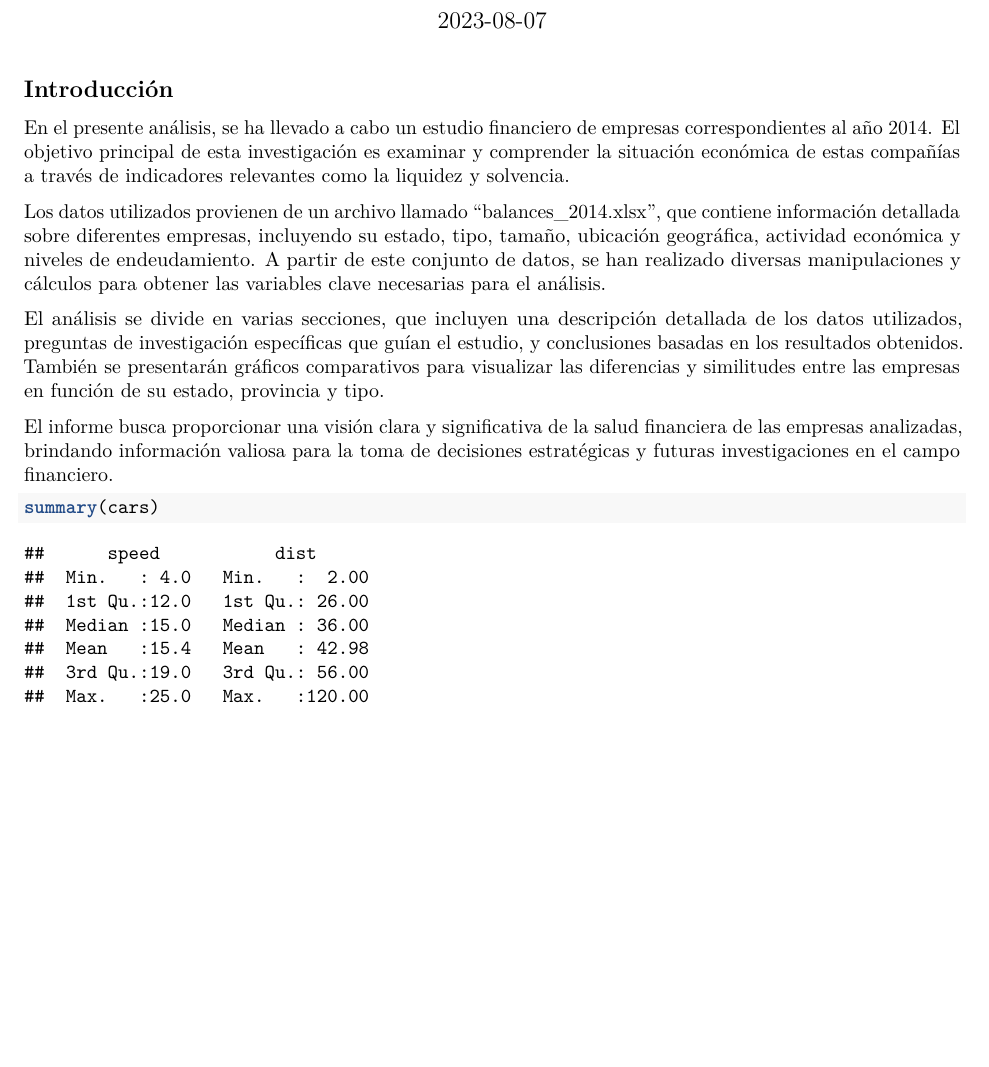
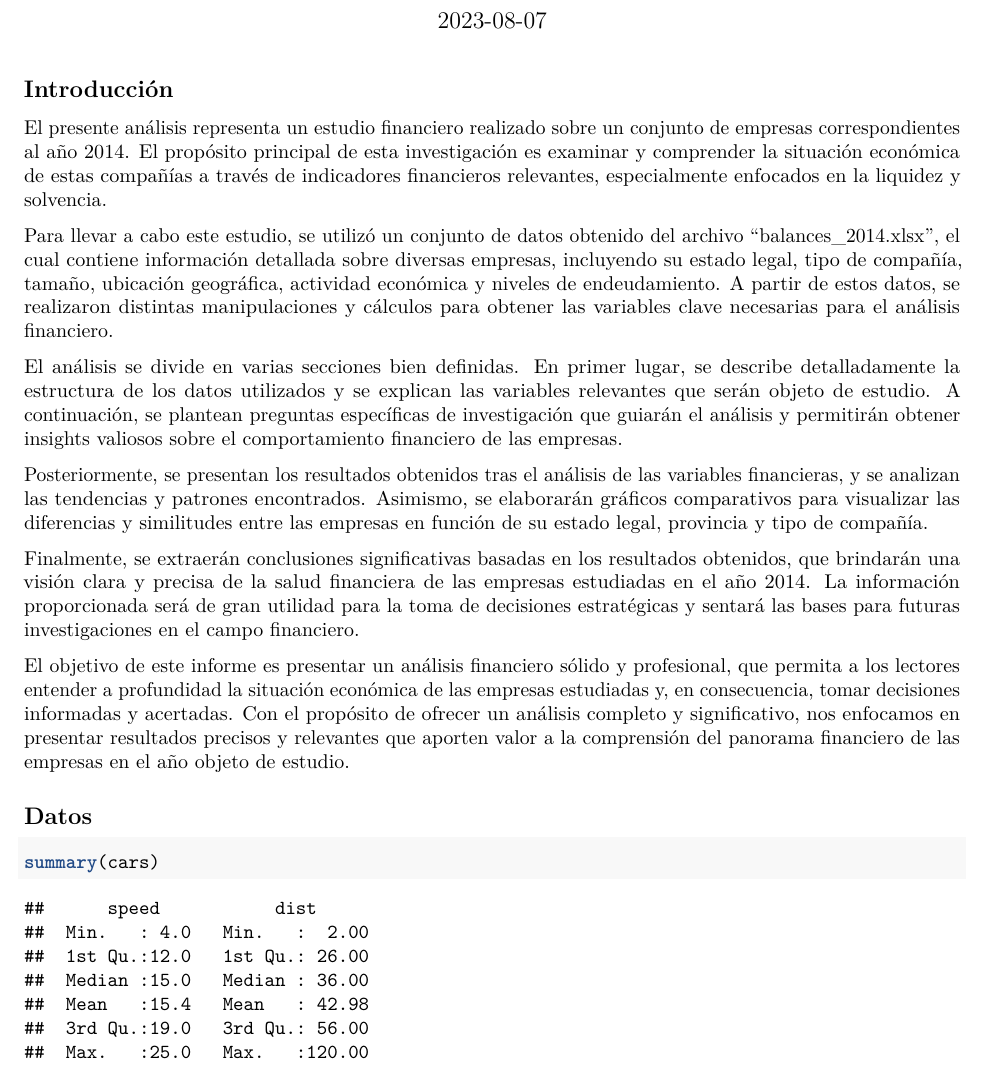
Before and after one commit to IsabelGonzalezR/Proyecto_Final_R, an R Markdown document (Informe Final/Informe Final.Rmd): part of page 1 of 2, cut so that both start at the same text, the shorter picture padded with empty space. Rendered offline with R 4.5, knitr and Pandoc, then LaTeX, with nearby package versions.

Commit message:
Actualizando RMarkdown

````diff
--- a/Informe Final/Informe Final.Rmd
+++ b/Informe Final/Informe Final.Rmd
@@ -11,13 +11,19 @@ knitr::opts_chunk$set(echo = TRUE)
 
 ## Introducción
 
-En el presente análisis, se ha llevado a cabo un estudio financiero de empresas correspondientes al año 2014. El objetivo principal de esta investigación es examinar y comprender la situación económica de estas compañías a través de indicadores relevantes como la liquidez y solvencia.
+El presente análisis representa un estudio financiero realizado sobre un conjunto de empresas correspondientes al año 2014. El propósito principal de esta investigación es examinar y comprender la situación económica de estas compañías a través de indicadores financieros relevantes, especialmente enfocados en la liquidez y solvencia.
 
-Los datos utilizados provienen de un archivo llamado "balances_2014.xlsx", que contiene información detallada sobre diferentes empresas, incluyendo su estado, tipo, tamaño, ubicación geográfica, actividad económica y niveles de endeudamiento. A partir de este conjunto de datos, se han realizado diversas manipulaciones y cálculos para obtener las variables clave necesarias para el análisis.
+Para llevar a cabo este estudio, se utilizó un conjunto de datos obtenido del archivo "balances_2014.xlsx", el cual contiene información detallada sobre diversas empresas, incluyendo su estado legal, tipo de compañía, tamaño, ubicación geográfica, actividad económica y niveles de endeudamiento. A partir de estos datos, se realizaron distintas manipulaciones y cálculos para obtener las variables clave necesarias para el análisis financiero.
 
-El análisis se divide en varias secciones, que incluyen una descripción detallada de los datos utilizados, preguntas de investigación específicas que guían el estudio, y conclusiones basadas en los resultados obtenidos. También se presentarán gráficos comparativos para visualizar las diferencias y similitudes entre las empresas en función de su estado, provincia y tipo.
+El análisis se divide en varias secciones bien definidas. En primer lugar, se describe detalladamente la estructura de los datos utilizados y se explican las variables relevantes que serán objeto de estudio. A continuación, se plantean preguntas específicas de investigación que guiarán el análisis y permitirán obtener insights valiosos sobre el comportamiento financiero de las empresas.
 
-El informe busca proporcionar una visión clara y significativa de la salud financiera de las empresas analizadas, brindando información valiosa para la toma de decisiones estratégicas y futuras investigaciones en el campo financiero.
+Posteriormente, se presentan los resultados obtenidos tras el análisis de las variables financieras, y se analizan las tendencias y patrones encontrados. Asimismo, se elaborarán gráficos comparativos para visualizar las diferencias y similitudes entre las empresas en función de su estado legal, provincia y tipo de compañía.
+
+Finalmente, se extraerán conclusiones significativas basadas en los resultados obtenidos, que brindarán una visión clara y precisa de la salud financiera de las empresas estudiadas en el año 2014. La información proporcionada será de gran utilidad para la toma de decisiones estratégicas y sentará las bases para futuras investigaciones en el campo financiero.
+
+El objetivo de este informe es presentar un análisis financiero sólido y profesional, que permita a los lectores entender a profundidad la situación económica de las empresas estudiadas y, en consecuencia, tomar decisiones informadas y acertadas. Con el propósito de ofrecer un análisis completo y significativo, nos enfocamos en presentar resultados precisos y relevantes que aporten valor a la comprensión del panorama financiero de las empresas en el año objeto de estudio.
+
+## Datos
 
 ```{r cars}
 summary(cars)
````
